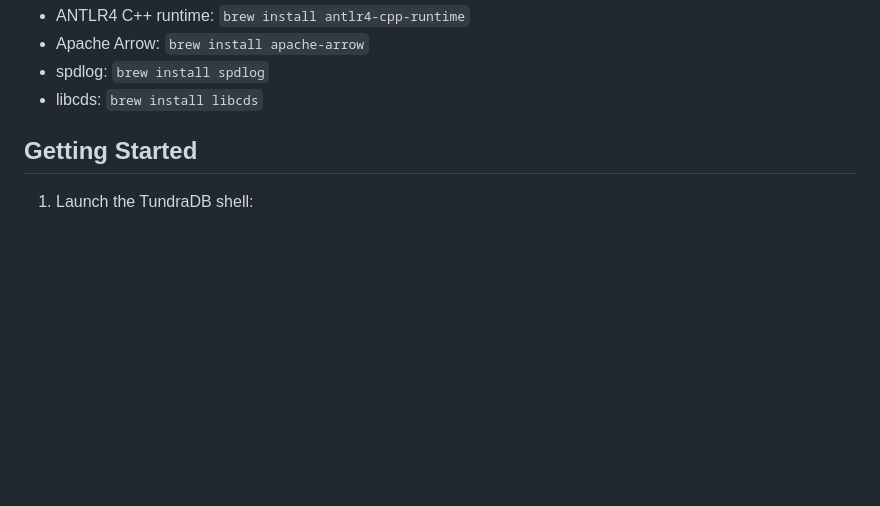
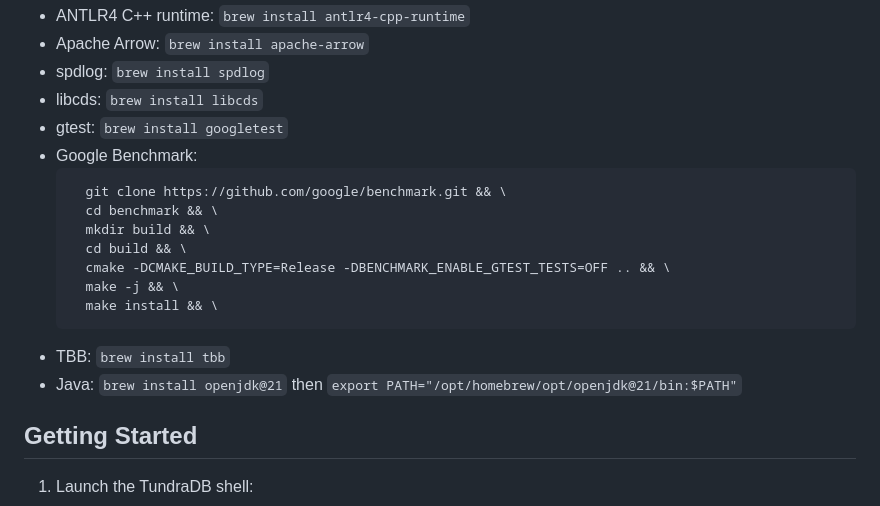
Before and after one commit to dmgcodevil/tundradb, a Markdown page: README.md, the part around the change. GitHub-like rendering; blank space fills up the shorter version.

Commit message:
Update Required dependencies

````diff
--- a/README.md
+++ b/README.md
@@ -25,6 +25,19 @@ Required dependencies:
 - Apache Arrow: `brew install apache-arrow`
 - spdlog: `brew install spdlog`
 - libcds: `brew install libcds`
+- gtest: `brew install googletest`
+- Google Benchmark:
+  ```
+    git clone https://github.com/google/benchmark.git && \
+    cd benchmark && \
+    mkdir build && \
+    cd build && \
+    cmake -DCMAKE_BUILD_TYPE=Release -DBENCHMARK_ENABLE_GTEST_TESTS=OFF .. && \
+    make -j && \
+    make install && \
+  ```
+- TBB: `brew install tbb`
+- Java: `brew install openjdk@21` then `export PATH="/opt/homebrew/opt/openjdk@21/bin:$PATH"`
 
 ## Getting Started
 
````
